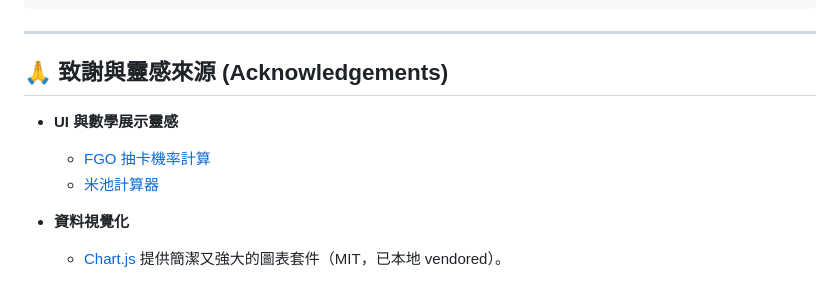
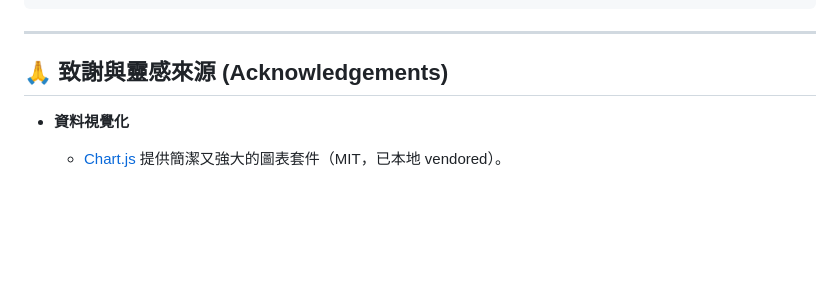
Before and after one commit to nicholaschung1025-dot/Monster-Strike-Getcha-Simulator, a Markdown page: README.md, the part around the change. GitHub-like rendering; blank space fills up the shorter version.

```diff
--- a/README.md
+++ b/README.md
@@ -222,10 +222,6 @@ npx serve .
 
 ## 🙏 致謝與靈感來源 (Acknowledgements)
 
-- **UI 與數學展示靈感**
-  - [FGO 抽卡機率計算](https://fgo-friend.illya.tw/strange-tool/gashapon-p-calc)
-  - [米池計算器](https://gino8246.github.io/Gacha_Simulator/)
-
 - **資料視覺化**
   - [Chart.js](https://www.chartjs.org/) 提供簡潔又強大的圖表套件（MIT，已本地 vendored）。
 
```
